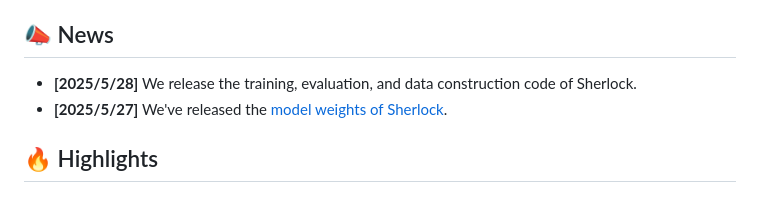
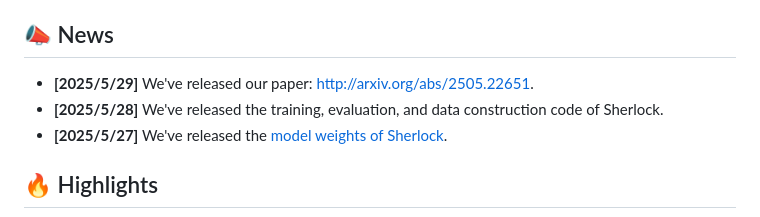
Before and after one commit to DripNowhy/Sherlock, a Markdown page: README.md, the part around the change. Rendered like a GitHub page.

```diff
--- a/README.md
+++ b/README.md
@@ -16,8 +16,8 @@
 
 ## 📣 News
 
-<!-- - **[2025/5/29]** We've released our paper: [https://arxiv.org/abs/2411.10440](https://arxiv.org/abs/2411.10440) -->
-- **[2025/5/28]** We release the training, evaluation, and data construction code of Sherlock.
+- **[2025/5/29]** We've released our paper: [http://arxiv.org/abs/2505.22651](http://arxiv.org/abs/2505.22651).
+- **[2025/5/28]** We've released the training, evaluation, and data construction code of Sherlock.
 - **[2025/5/27]** We've released the [model weights of Sherlock](https://huggingface.co/collections/Tuwhy/sherlock-6835f46e450a48f228f7e80d).
 
 ## 🔥 Highlights
```
